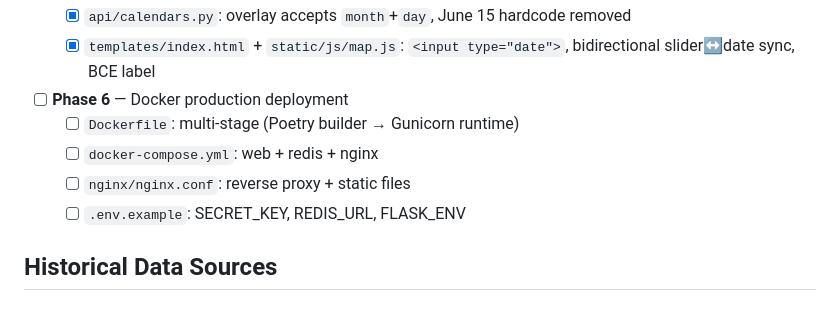
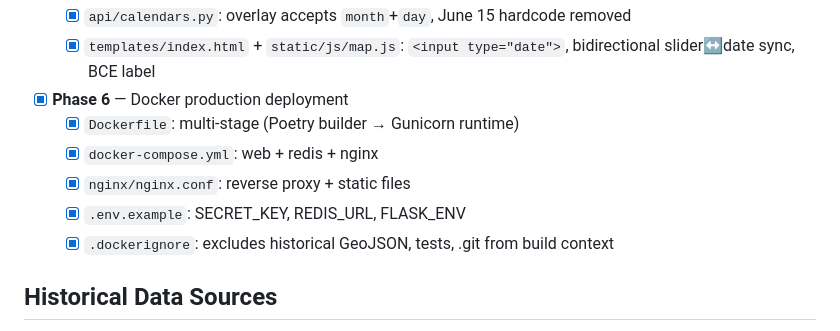
Before and after one commit to Binardino/Calendiorama-Atlas-Temporis, a Markdown page: CLAUDE.md, the part around the change. Rendered like a GitHub page.

Commit message:
docs(claude): mark Phase 6 complete, add .dockerignore to checklist

```diff
--- a/CLAUDE.md
+++ b/CLAUDE.md
@@ -124,11 +124,12 @@ Phases:
   - [x] `api/borders.py`: three-source routing (aourednik / CShapes / Natural Earth), `month`+`day` params
   - [x] `api/calendars.py`: overlay accepts `month`+`day`, June 15 hardcode removed
   - [x] `templates/index.html` + `static/js/map.js`: `<input type="date">`, bidirectional slider↔date sync, BCE label
-- [ ] **Phase 6** — Docker production deployment
-  - [ ] `Dockerfile`: multi-stage (Poetry builder → Gunicorn runtime)
-  - [ ] `docker-compose.yml`: web + redis + nginx
-  - [ ] `nginx/nginx.conf`: reverse proxy + static files
-  - [ ] `.env.example`: SECRET_KEY, REDIS_URL, FLASK_ENV
+- [x] **Phase 6** — Docker production deployment
+  - [x] `Dockerfile`: multi-stage (Poetry builder → Gunicorn runtime)
+  - [x] `docker-compose.yml`: web + redis + nginx
+  - [x] `nginx/nginx.conf`: reverse proxy + static files
+  - [x] `.env.example`: SECRET_KEY, REDIS_URL, FLASK_ENV
+  - [x] `.dockerignore`: excludes historical GeoJSON, tests, .git from build context
 
 ## Historical Data Sources
 
```
